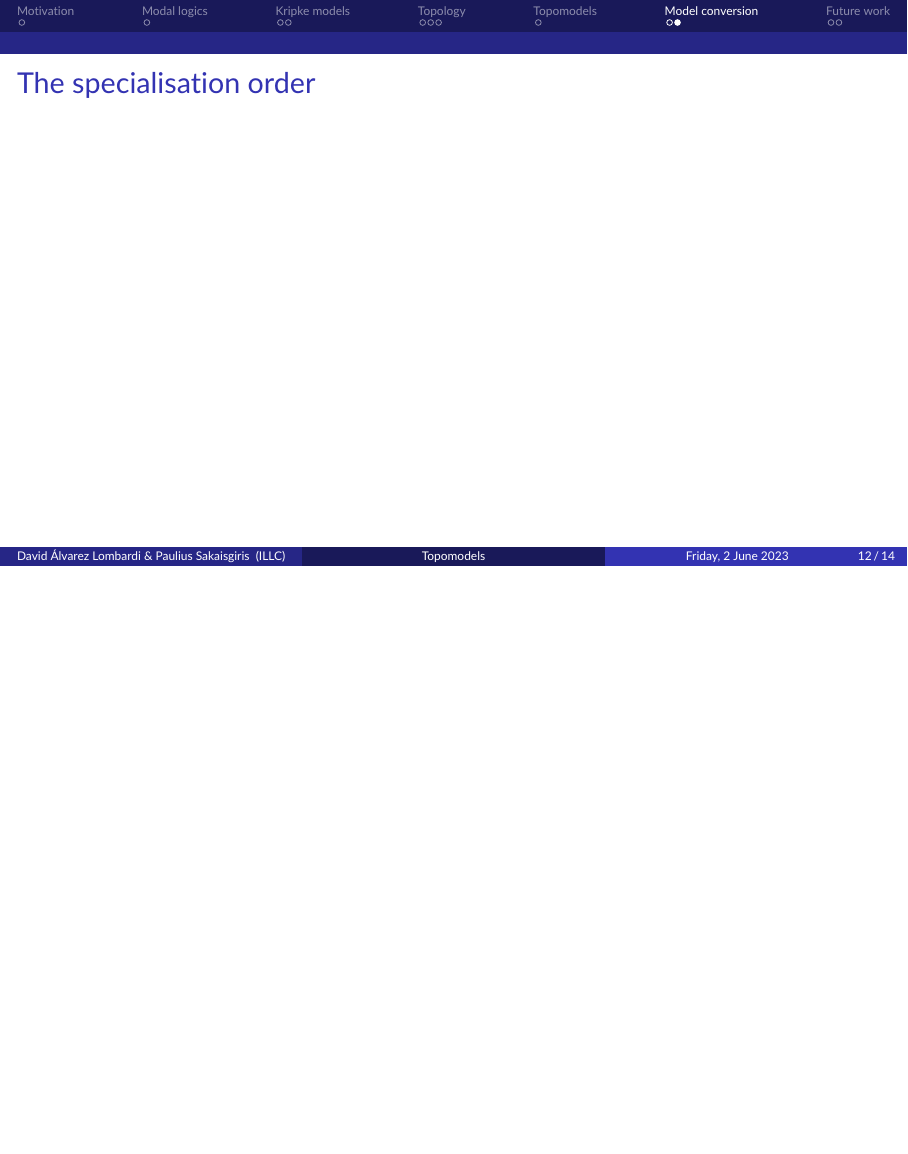
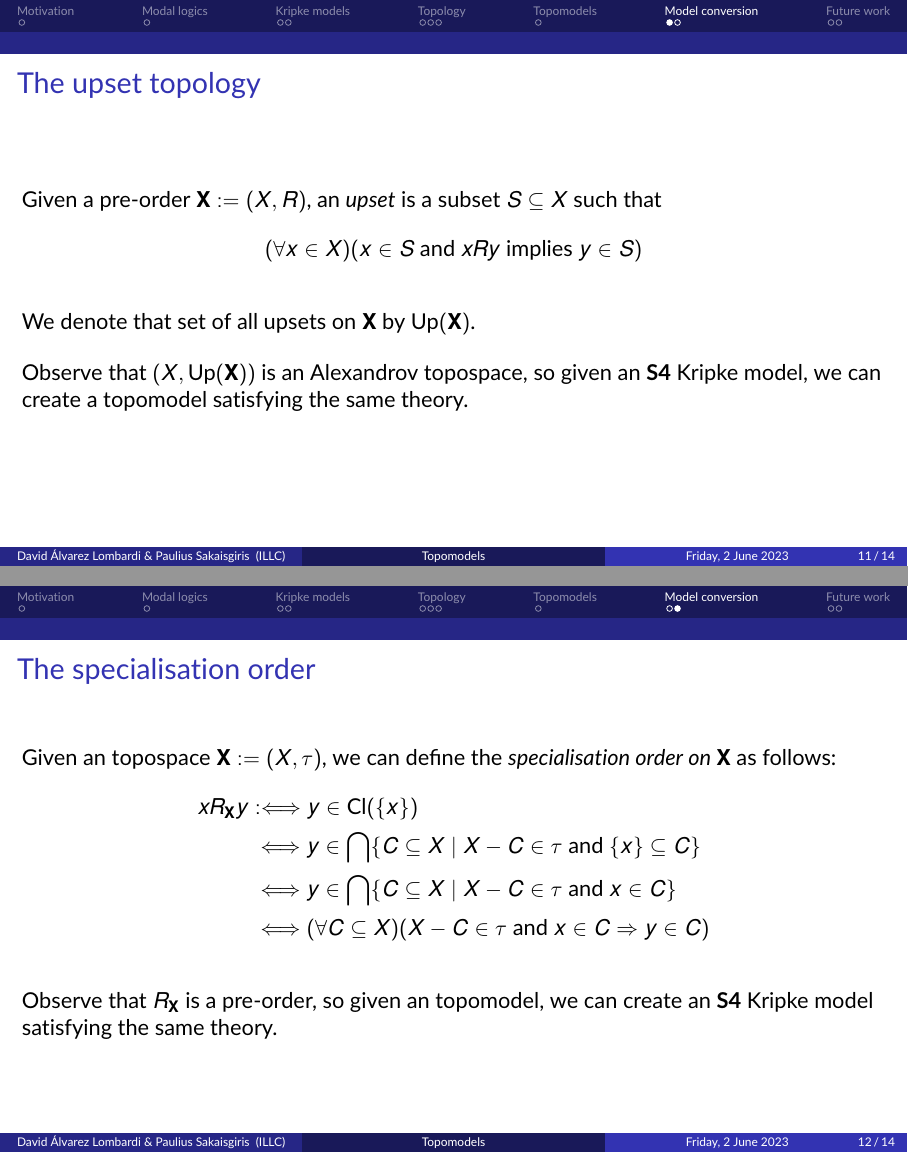
Before and after one commit to DdosSantosGomes/Symbolic-Topo-E-Models, LaTeX slides (tex/presentation/presentation.tex): page 18 of 20 before the commit and pages 17 and 18 of 20 after it, the two joined at a grey line, the shorter picture padded with empty space. Compiled offline with pdfLaTeX.

Commit message:
docs: Finished upsets and specialisation order slides

```diff
--- a/tex/presentation/presentation.tex
+++ b/tex/presentation/presentation.tex
@@ -374,12 +374,37 @@
 
 \begin{frame}
 	\frametitle{The upset topology}
+
+	Given a pre-order $\mathbf{X} := (X, R)$, an \emph{upset} is a subset $S \sub X$ such that
+		\[ (\forall x \in X)(x \in S \text{ and } xRy \text{ implies } y \in S) \]
+
+	\bigskip
+
+	We denote that set of all upsets on $\mathbf{X}$ by $\text{Up}(\mathbf{X})$.
+
+	\bigskip
+
+	Observe that $(X, \text{Up}(\mathbf{X}))$ is an Alexandrov topospace, so given an \textbf{S4} Kripke model, we can create a topomodel satisfying the same theory.
+
 \end{frame}
 
 %------------------------------------------------
 
 \begin{frame}
 	\frametitle{The specialisation order}
+
+	Given an topospace $\mathbf{X} := (X, \tau)$, we can define the \emph{specialisation order on $\mathbf{X}$} as follows:
+	\begin{align*}
+		xR_{\mathbf{X}}y &:\Longleftrightarrow y \in \text{Cl}(\set{x}) \\
+		                 &~\Longleftrightarrow y \in \biginter \compsub{C}{X}{ X-C \in \tau \text{ and } \set{x} \sub C} \\
+		                 &~\Longleftrightarrow y \in \biginter \compsub{C}{X}{ X-C \in \tau \text{ and } x \in C} \\
+		                 &~\Longleftrightarrow (\forall C \sub X)(X-C \in \tau \text{ and } x \in C \mimp y \in C)
+	\end{align*}
+
+	\bigskip
+
+	Observe that $R_{\mathbf{X}}$ is a pre-order, so given an topomodel, we can create an \textbf{S4} Kripke model satisfying the same theory.
+
 \end{frame}
 
 %------------------------------------------------
```
Also changed, not shown: docs/presentation.pdf.
